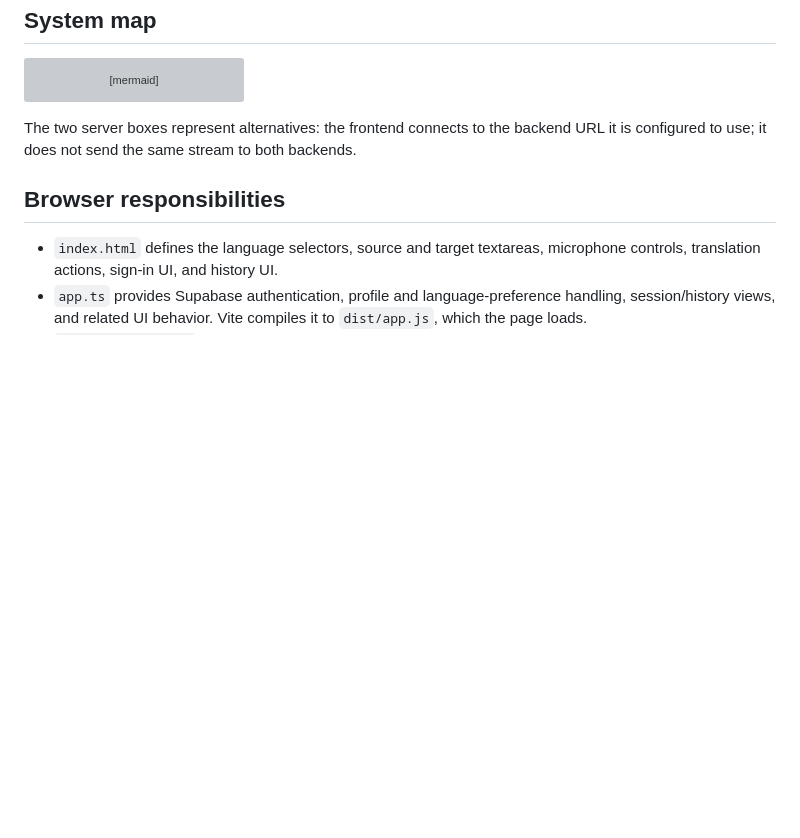
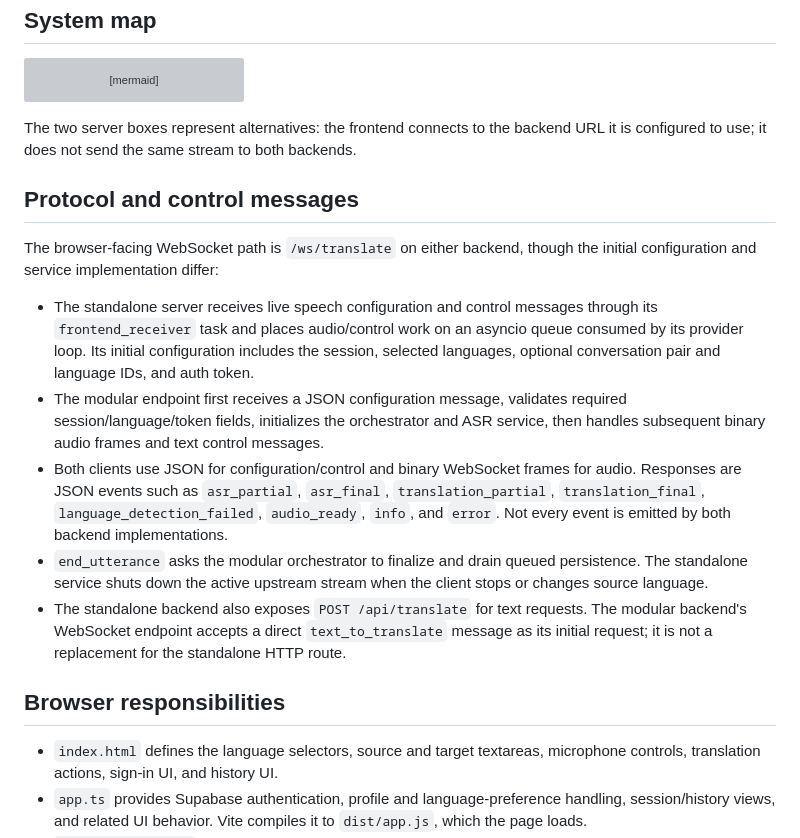
Before and after one commit to melvin-1012/LiveTranslation, a Markdown page: backend/README.md, the part around one of its changes. Rendered like a GitHub page; blank space fills up the shorter version; grey boxes are pictures that could not be loaded.

```diff
--- a/backend/README.md
+++ b/backend/README.md
@@ -55,6 +55,16 @@ flowchart TD
 
 The two server boxes represent alternatives: the frontend connects to the backend URL it is configured to use; it does not send the same stream to both backends.
 
+## Protocol and control messages
+
+The browser-facing WebSocket path is `/ws/translate` on either backend, though the initial configuration and service implementation differ:
+
+- The standalone server receives live speech configuration and control messages through its `frontend_receiver` task and places audio/control work on an asyncio queue consumed by its provider loop. Its initial configuration includes the session, selected languages, optional conversation pair and language IDs, and auth token.
+- The modular endpoint first receives a JSON configuration message, validates required session/language/token fields, initializes the orchestrator and ASR service, then handles subsequent binary audio frames and text control messages.
+- Both clients use JSON for configuration/control and binary WebSocket frames for audio. Responses are JSON events such as `asr_partial`, `asr_final`, `translation_partial`, `translation_final`, `language_detection_failed`, `audio_ready`, `info`, and `error`. Not every event is emitted by both backend implementations.
+- `end_utterance` asks the modular orchestrator to finalize and drain queued persistence. The standalone service shuts down the active upstream stream when the client stops or changes source language.
+- The standalone backend also exposes `POST /api/translate` for text requests. The modular backend's WebSocket endpoint accepts a direct `text_to_translate` message as its initial request; it is not a replacement for the standalone HTTP route.
+
 ## Browser responsibilities
 
 - `index.html` defines the language selectors, source and target textareas, microphone controls, translation actions, sign-in UI, and history UI.
```
Also changed, not shown: other parts of backend/README.md (+23 -1 lines), README.md (+24 -5 lines).
